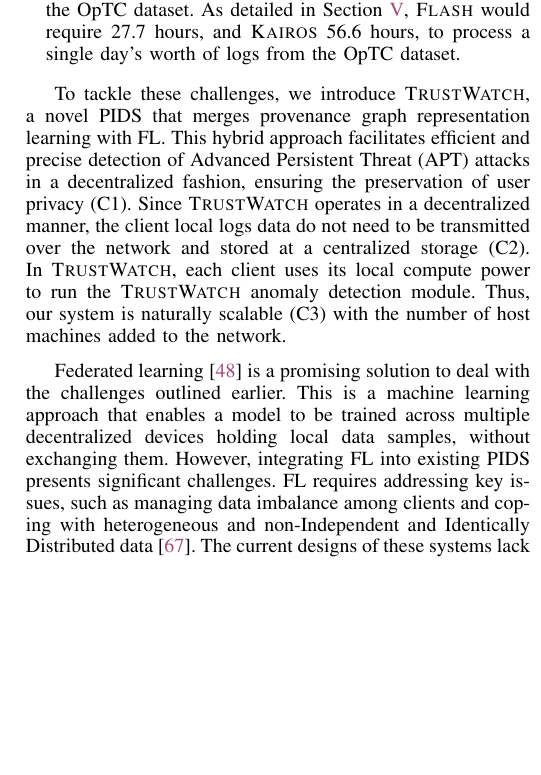
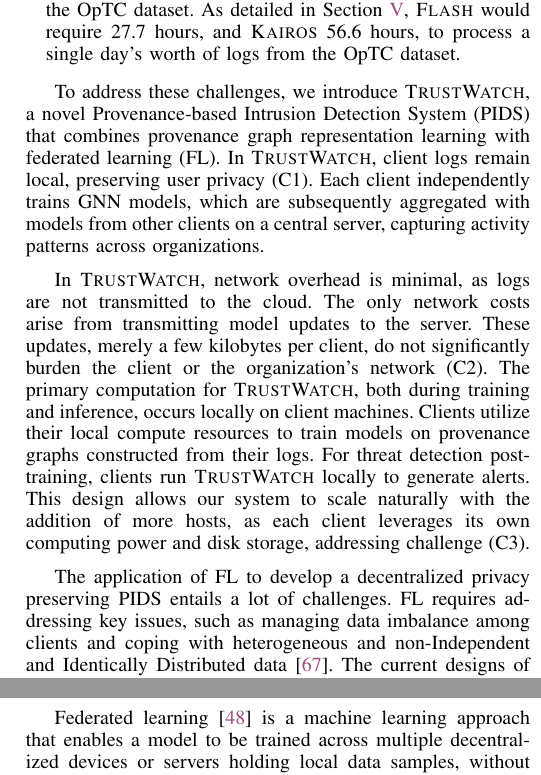
Before and after one commit to DART-Laboratory/gestalt, a LaTeX paper (paper/main.tex, which reads paper/intro.tex): part of one column of page 2 of 15 before the commit and two parts of the columns of pages 2 and 4 of 15 after it, the two joined at a grey line, cut so that both start at the same text, the shorter picture padded with empty space. Compiled offline with pdfLaTeX.

Commit message:
updating intro

```diff
--- a/paper/intro.tex
+++ b/paper/intro.tex
@@ -26,12 +26,17 @@
 
 %\wajih{I added C1, C2, C3 with each challenge above. You need to refer to each of the challenge below and tell how you solve that challenge. Something like: "To address C1, we do blah blah"}
 
-To tackle these challenges, we introduce \Sys, a novel PIDS that merges provenance graph representation learning with FL. This hybrid approach facilitates efficient and precise detection of Advanced Persistent Threat (APT) attacks in a decentralized fashion, ensuring the preservation of user privacy (C1). Since \Sys operates in a decentralized manner, the client local logs data do not need to be transmitted over the network and stored at a centralized storage (C2). In \Sys, each client uses its local compute power to run the \Sys anomaly detection module. Thus, our system is naturally scalable (C3) with the number of host machines added to the network.
+To address these challenges, we introduce \Sys, a novel Provenance-based Intrusion Detection System (PIDS) that combines provenance graph representation learning with federated learning (FL). In \Sys, client logs remain local, preserving user privacy (C1). Each client independently trains \gnnshort models, which are subsequently aggregated with models from other clients on a central server, capturing activity patterns across organizations.
+
+In \Sys, network overhead is minimal, as logs are not transmitted to the cloud. The only network costs arise from transmitting model updates to the server. These updates, merely a few kilobytes per client, do not significantly burden the client or the organization's network (C2). The primary computation for \Sys, both during training and inference, occurs locally on client machines. Clients utilize their local compute resources to train models on provenance graphs constructed from their logs. For threat detection post-training, clients run \Sys locally to generate alerts. This design allows our system to scale naturally with the addition of more hosts, as each client leverages its own computing power and disk storage, addressing challenge (C3).
+
+% To tackle these challenges, we introduce \Sys, a novel PIDS that merges provenance graph representation learning with FL. This hybrid approach facilitates efficient and precise detection of Advanced Persistent Threat (APT) attacks in a decentralized fashion. The client local logs data do not need to be transmitted over the network and stored at a centralized storage (C2). In \Sys, each client uses its local compute power to run the \Sys anomaly detection module. Thus, our system is naturally scalable (C3) with the number of host machines added to the network.
 
 %\wajih{I will describe FL and associated challenges after introducing your methodology because it is your idea. Just like we discussed in our last lab meeting.}
 
 %\wajih{The transition of this paragraph is not great. You already talked about solving changes above and then you again talk about solving challenges below. }
-Federated learning~\cite{mcmahan2017communication} is a promising solution to deal with the challenges outlined earlier. This is a machine learning approach that enables a model to be trained across multiple decentralized devices holding local data samples, without exchanging them. However, integrating FL into existing PIDS presents significant challenges. FL requires addressing key issues, such as managing data imbalance among clients and coping with heterogeneous and non-Independent and Identically Distributed data~\cite{zhao2018federated}. The current designs of these systems lack built-in mechanisms to tackle these problems. Furthermore, as detailed in Section~\ref{sec:motivation}, the architectural foundations of these systems do not naturally accommodate the application of FL.
+
+The application of FL to develop a decentralized privacy preserving PIDS entails a lot of challenges. FL requires addressing key issues, such as managing data imbalance among clients and coping with heterogeneous and non-Independent and Identically Distributed data~\cite{zhao2018federated}. The current designs of these systems lack built-in mechanisms to tackle these problems. Furthermore, as detailed in Section~\ref{sec:motivation}, the architectural foundations of these systems do not naturally accommodate the application of FL.
 
 We have devised several techniques to navigate the challenges inherent in applying FL to PIDS. In particular, we present a personalized \gnnshort Learning framework that is customized at the system entity level to deal with heterogeneous and imbalanced clients, alongside a multi-server architecture designed explicitly to protect user log privacy.
 
```
